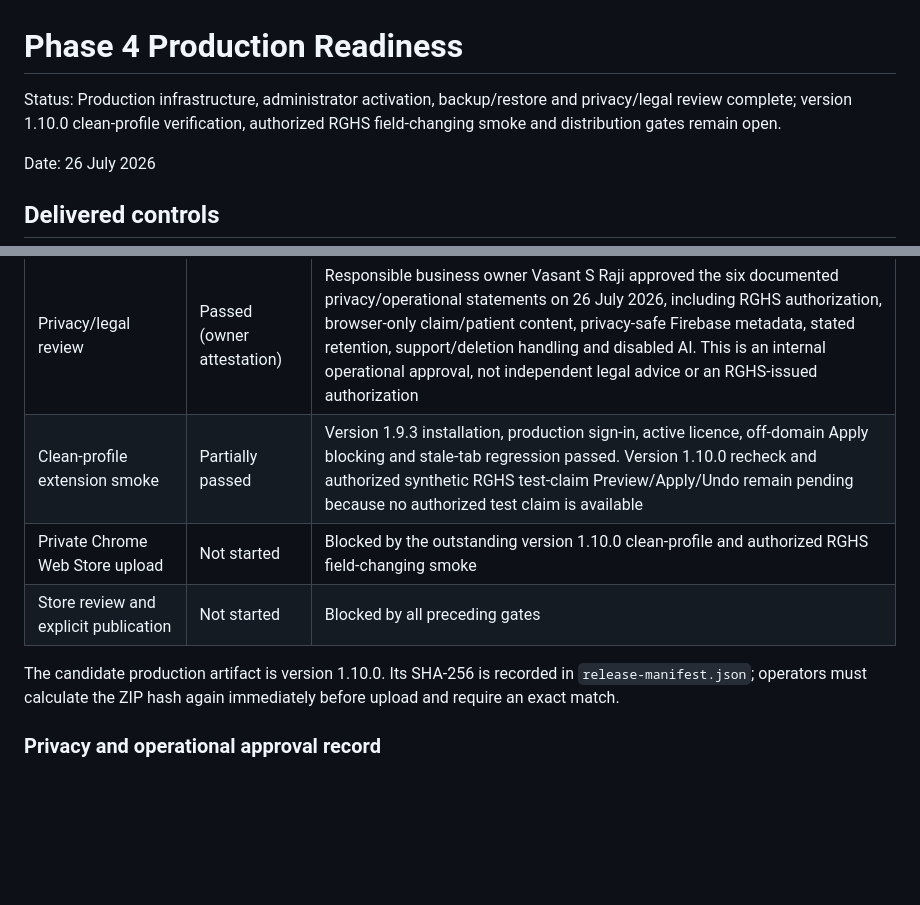
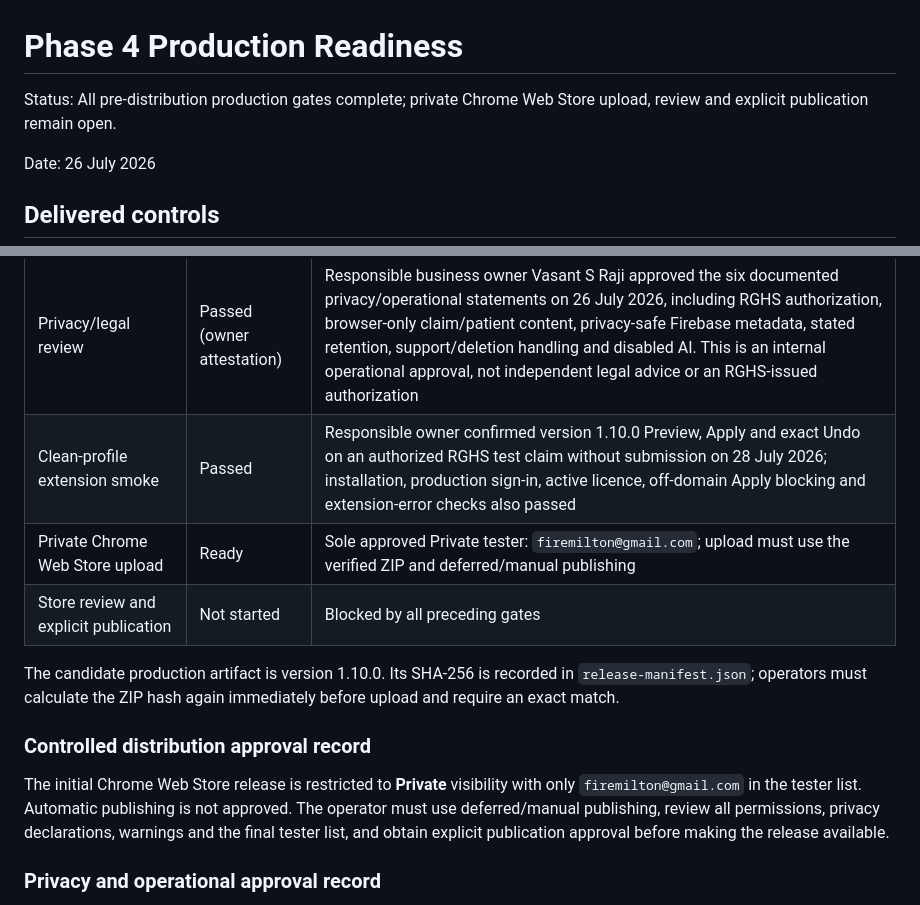
Before and after one commit to vasantsinghraji-byte/CLAIM-EXTENSION, a Markdown page: docs/PHASE_4_PRODUCTION_READINESS.md, 2 parts joined by grey strips. Rendered like a GitHub page; blank space fills up the shorter version.

Commit message:
docs(phase4): record final smoke and tester approval

```diff
--- a/docs/PHASE_4_PRODUCTION_READINESS.md
+++ b/docs/PHASE_4_PRODUCTION_READINESS.md
@@ -1,8 +1,7 @@
 # Phase 4 Production Readiness
 
-Status: Production infrastructure, administrator activation, backup/restore
-and privacy/legal review complete; version 1.10.0 clean-profile verification,
-authorized RGHS field-changing smoke and distribution gates remain open.
+Status: All pre-distribution production gates complete; private Chrome Web
+Store upload, review and explicit publication remain open.
 
 Date: 26 July 2026
 
@@ -116,13 +115,21 @@ recorded as passed.
 | Firestore, Functions and Hosting deployment | Passed | Production rules/indexes, 20 active Gen2 Functions and Hosting deployed; `/admin` verified with no-store and security headers |
 | Daily backup and restore drill | Passed | Daily schedule with 14-day retention produced a READY backup; restored successfully into isolated database `phase4-restore-20260728` and verified 28 July 2026 |
 | Privacy/legal review | Passed (owner attestation) | Responsible business owner Vasant S Raji approved the six documented privacy/operational statements on 26 July 2026, including RGHS authorization, browser-only claim/patient content, privacy-safe Firebase metadata, stated retention, support/deletion handling and disabled AI. This is an internal operational approval, not independent legal advice or an RGHS-issued authorization |
-| Clean-profile extension smoke | Partially passed | Version 1.9.3 installation, production sign-in, active licence, off-domain Apply blocking and stale-tab regression passed. Version 1.10.0 recheck and authorized synthetic RGHS test-claim Preview/Apply/Undo remain pending because no authorized test claim is available |
-| Private Chrome Web Store upload | Not started | Blocked by the outstanding version 1.10.0 clean-profile and authorized RGHS field-changing smoke |
+| Clean-profile extension smoke | Passed | Responsible owner confirmed version 1.10.0 Preview, Apply and exact Undo on an authorized RGHS test claim without submission on 28 July 2026; installation, production sign-in, active licence, off-domain Apply blocking and extension-error checks also passed |
+| Private Chrome Web Store upload | Ready | Sole approved Private tester: `firemilton@gmail.com`; upload must use the verified ZIP and deferred/manual publishing |
 | Store review and explicit publication | Not started | Blocked by all preceding gates |
 
 The candidate production artifact is version 1.10.0. Its SHA-256 is recorded in
 `release-manifest.json`; operators must calculate the ZIP hash again immediately
 before upload and require an exact match.
+
+### Controlled distribution approval record
+
+The initial Chrome Web Store release is restricted to **Private** visibility
+with only `firemilton@gmail.com` in the tester list. Automatic publishing is
+not approved. The operator must use deferred/manual publishing, review all
+permissions, privacy declarations, warnings and the final tester list, and
+obtain explicit publication approval before making the release available.
 
 ### Privacy and operational approval record
 
```
Also changed, not shown: BLUEPRINT.md (+5 -5 lines).
